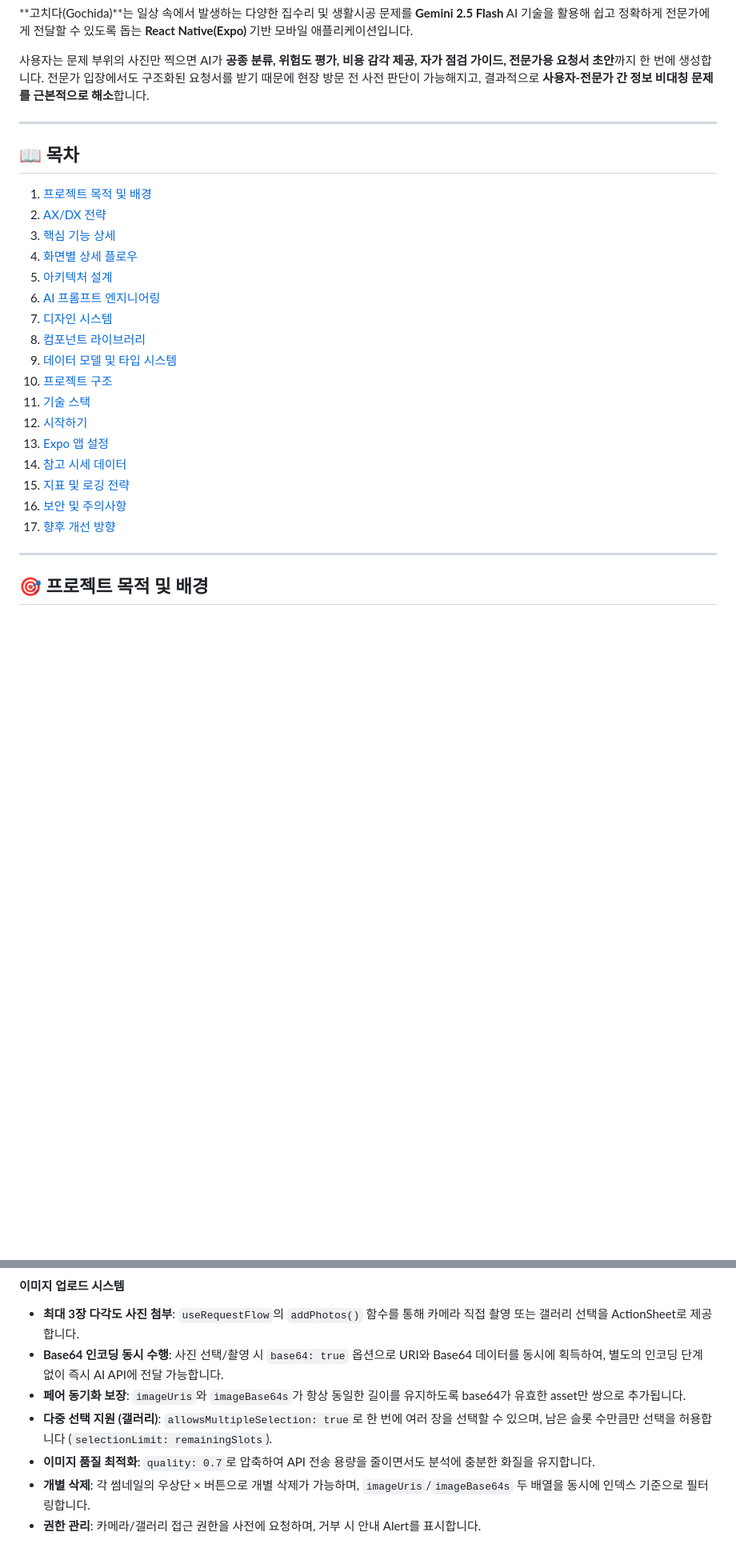
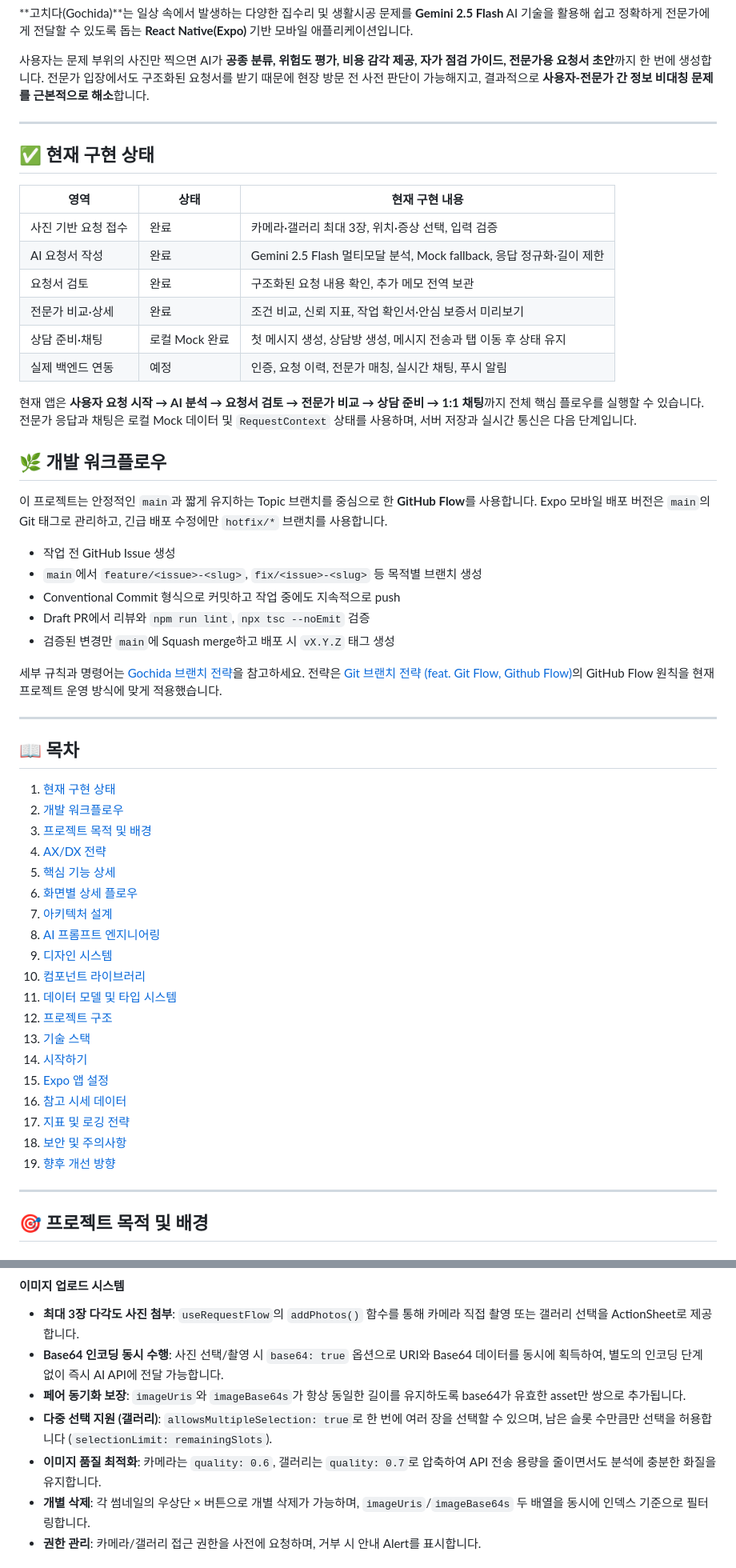
Before and after one commit to deephoon/gochida, a Markdown page: README.md, 2 parts joined by grey strips. Shown at 80% size. GitHub-like rendering; blank space fills up the shorter version.

Commit message:
docs: 브랜치 전략 및 프로젝트 현황 문서화

```diff
--- a/README.md
+++ b/README.md
@@ -10,25 +10,60 @@
 
 ---
 
+## ✅ 현재 구현 상태
+
+| 영역 | 상태 | 현재 구현 내용 |
+|---|---|---|
+| 사진 기반 요청 접수 | 완료 | 카메라·갤러리 최대 3장, 위치·증상 선택, 입력 검증 |
+| AI 요청서 작성 | 완료 | Gemini 2.5 Flash 멀티모달 분석, Mock fallback, 응답 정규화·길이 제한 |
+| 요청서 검토 | 완료 | 구조화된 요청 내용 확인, 추가 메모 전역 보관 |
+| 전문가 비교·상세 | 완료 | 조건 비교, 신뢰 지표, 작업 확인서·안심 보증서 미리보기 |
+| 상담 준비·채팅 | 로컬 Mock 완료 | 첫 메시지 생성, 상담방 생성, 메시지 전송과 탭 이동 후 상태 유지 |
+| 실제 백엔드 연동 | 예정 | 인증, 요청 이력, 전문가 매칭, 실시간 채팅, 푸시 알림 |
+
+현재 앱은 **사용자 요청 시작 → AI 분석 → 요청서 검토 → 전문가 비교 → 상담 준비 → 1:1 채팅**까지
+전체 핵심 플로우를 실행할 수 있습니다. 전문가 응답과 채팅은 로컬 Mock 데이터 및
+`RequestContext` 상태를 사용하며, 서버 저장과 실시간 통신은 다음 단계입니다.
+
+## 🌿 개발 워크플로우
+
+이 프로젝트는 안정적인 `main`과 짧게 유지하는 Topic 브랜치를 중심으로 한 **GitHub Flow**를
+사용합니다. Expo 모바일 배포 버전은 `main`의 Git 태그로 관리하고, 긴급 배포 수정에만
+`hotfix/*` 브랜치를 사용합니다.
+
+- 작업 전 GitHub Issue 생성
+- `main`에서 `feature/<issue>-<slug>`, `fix/<issue>-<slug>` 등 목적별 브랜치 생성
+- Conventional Commit 형식으로 커밋하고 작업 중에도 지속적으로 push
+- Draft PR에서 리뷰와 `npm run lint`, `npx tsc --noEmit` 검증
+- 검증된 변경만 `main`에 Squash merge하고 배포 시 `vX.Y.Z` 태그 생성
+
+세부 규칙과 명령어는 [Gochida 브랜치 전략](docs/BRANCH_STRATEGY.md)을 참고하세요. 전략은
+[Git 브랜치 전략 (feat. Git Flow, Github Flow)](https://hudi.blog/git-branch-strategy/)의
+GitHub Flow 원칙을 현재 프로젝트 운영 방식에 맞게 적용했습니다.
+
+---
+
 ## 📖 목차
 
-1. [프로젝트 목적 및 배경](#-프로젝트-목적-및-배경)
-2. [AX/DX 전략](#-axdx-전략)
-3. [핵심 기능 상세](#-핵심-기능-상세)
-4. [화면별 상세 플로우](#-화면별-상세-플로우)
-5. [아키텍처 설계](#-아키텍처-설계)
-6. [AI 프롬프트 엔지니어링](#-ai-프롬프트-엔지니어링)
-7. [디자인 시스템](#-디자인-시스템)
-8. [컴포넌트 라이브러리](#-컴포넌트-라이브러리)
-9. [데이터 모델 및 타입 시스템](#-데이터-모델-및-타입-시스템)
-10. [프로젝트 구조](#-프로젝트-디렉토리-구조)
-11. [기술 스택](#-기술-스택)
-12. [시작하기](#-시작하기-getting-started)
-13. [Expo 앱 설정](#-expo-앱-설정-appjson)
-14. [참고 시세 데이터](#-참고-시세-데이터)
-15. [지표 및 로깅 전략](#-지표-및-로깅-전략)
-16. [보안 및 주의사항](#-보안-및-주의사항)
-17. [향후 개선 방향](#-향후-개선-방향-roadmap)
+1. [현재 구현 상태](#-현재-구현-상태)
+2. [개발 워크플로우](#-개발-워크플로우)
+3. [프로젝트 목적 및 배경](#-프로젝트-목적-및-배경)
+4. [AX/DX 전략](#-axdx-전략)
+5. [핵심 기능 상세](#-핵심-기능-상세)
+6. [화면별 상세 플로우](#-화면별-상세-플로우)
+7. [아키텍처 설계](#-아키텍처-설계)
+8. [AI 프롬프트 엔지니어링](#-ai-프롬프트-엔지니어링)
+9. [디자인 시스템](#-디자인-시스템)
+10. [컴포넌트 라이브러리](#-컴포넌트-라이브러리)
+11. [데이터 모델 및 타입 시스템](#-데이터-모델-및-타입-시스템)
+12. [프로젝트 구조](#-프로젝트-디렉토리-구조)
+13. [기술 스택](#-기술-스택)
+14. [시작하기](#-시작하기-getting-started)
+15. [Expo 앱 설정](#-expo-앱-설정-appjson)
+16. [참고 시세 데이터](#-참고-시세-데이터)
+17. [지표 및 로깅 전략](#-지표-및-로깅-전략)
+18. [보안 및 주의사항](#-보안-및-주의사항)
+19. [향후 개선 방향](#-향후-개선-방향-roadmap)
 
 ---
 
@@ -89,7 +124,7 @@
 - **Base64 인코딩 동시 수행**: 사진 선택/촬영 시 `base64: true` 옵션으로 URI와 Base64 데이터를 동시에 획득하여, 별도의 인코딩 단계 없이 즉시 AI API에 전달 가능합니다.
 - **페어 동기화 보장**: `imageUris`와 `imageBase64s`가 항상 동일한 길이를 유지하도록 base64가 유효한 asset만 쌍으로 추가됩니다.
 - **다중 선택 지원 (갤러리)**: `allowsMultipleSelection: true`로 한 번에 여러 장을 선택할 수 있으며, 남은 슬롯 수만큼만 선택을 허용합니다 (`selectionLimit: remainingSlots`).
-- **이미지 품질 최적화**: `quality: 0.7`로 압축하여 API 전송 용량을 줄이면서도 분석에 충분한 화질을 유지합니다.
+- **이미지 품질 최적화**: 카메라는 `quality: 0.6`, 갤러리는 `quality: 0.7`로 압축하여 API 전송 용량을 줄이면서도 분석에 충분한 화질을 유지합니다.
 - **개별 삭제**: 각 썸네일의 우상단 × 버튼으로 개별 삭제가 가능하며, `imageUris`/`imageBase64s` 두 배열을 동시에 인덱스 기준으로 필터링합니다.
 - **권한 관리**: 카메라/갤러리 접근 권한을 사전에 요청하며, 거부 시 안내 Alert를 표시합니다.
 
```
Also changed, not shown: other parts of README.md (+22 -7 lines), .github/pull_request_template.md (added, +25 -0 lines), docs/BRANCH_STRATEGY.md (added, +128 -0 lines).
